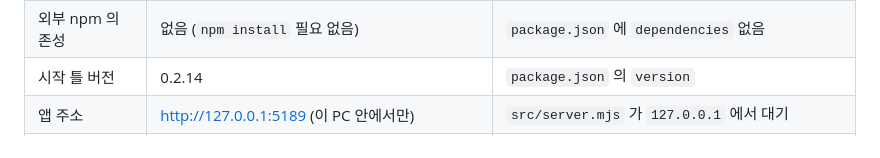
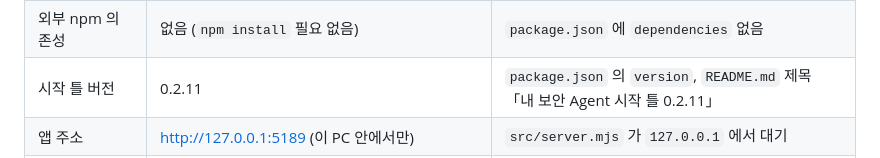
Before and after one commit to sby1234-ai/kesheb-defense, a Markdown page: on-client/docs/STUDENT_GUIDE.md, the part around the change. GitHub-like rendering.

Commit message:
보안 Agent 22단계: 시작 틀 버전 0.2.11 정정, 학생 데이터 백업·복원 절차 추가

```diff
--- a/on-client/docs/STUDENT_GUIDE.md
+++ b/on-client/docs/STUDENT_GUIDE.md
@@ -20,7 +20,7 @@
 | Node.js (수업·검사 기준) | 24.19.0 | `package.json` 의 `engines.node` |
 | Node.js (실행 도구 허용 범위) | 22~24 (24.19.0 이 아니면 `참고: 지금 Node.js 는 vXX 입니다. 수업 기준은 v24.19.0 입니다.` 안내 후 실행) | `tools/start-alekov.ps1` 의 버전 검사, `docs/CONNECTION_TROUBLESHOOT.md` |
 | 외부 npm 의존성 | 없음 (`npm install` 필요 없음) | `package.json` 에 `dependencies` 없음 |
-| 시작 틀 버전 | 0.2.14 | `package.json` 의 `version` |
+| 시작 틀 버전 | 0.2.11 | `package.json` 의 `version`, `README.md` 제목 「내 보안 Agent 시작 틀 0.2.11」 |
 | 앱 주소 | http://127.0.0.1:5189 (이 PC 안에서만) | `src/server.mjs` 가 `127.0.0.1` 에서 대기 |
 | 실행 도구가 막는 환경 | Node.js 21 이하 또는 25 이상 (`지금 Node.js 는 vXX 입니다. 앱은 Node.js 22~24 에서 실행합니다.` 후 중단) | `tools/start-alekov.ps1` |
 | 확인하지 않은 환경 | macOS·Linux 실행, 다른 PC에서 접속, Node.js 22·23 에서의 실제 실행 (학생은 24.19.0 에서만 작업) | 미확인 |
```
Also changed, not shown: on-client/docs/REPRODUCTION_RECORD.md (+4 -2 lines), on-client/docs/STUDENT_DATA_BACKUP.md (added, +100 -0 lines).
